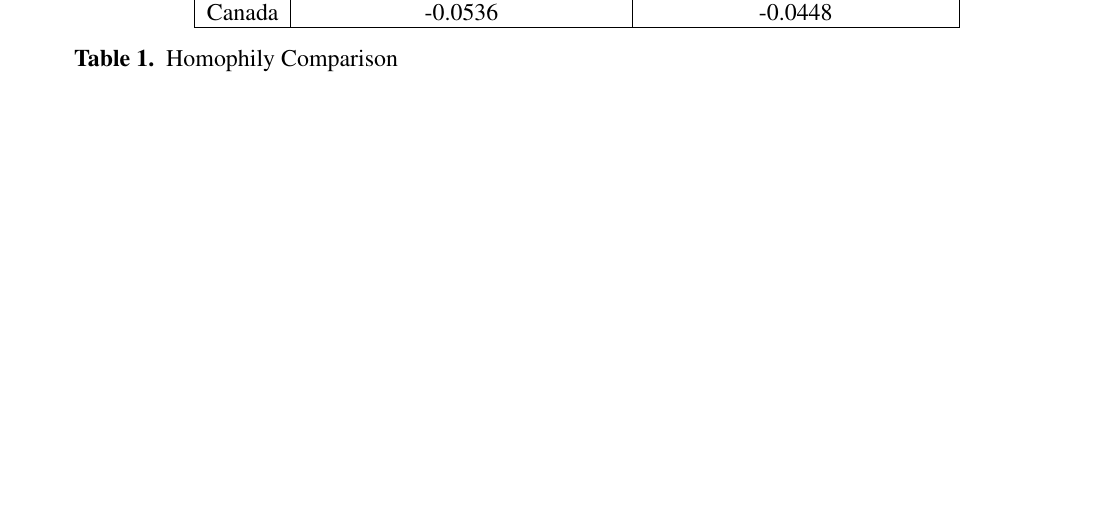
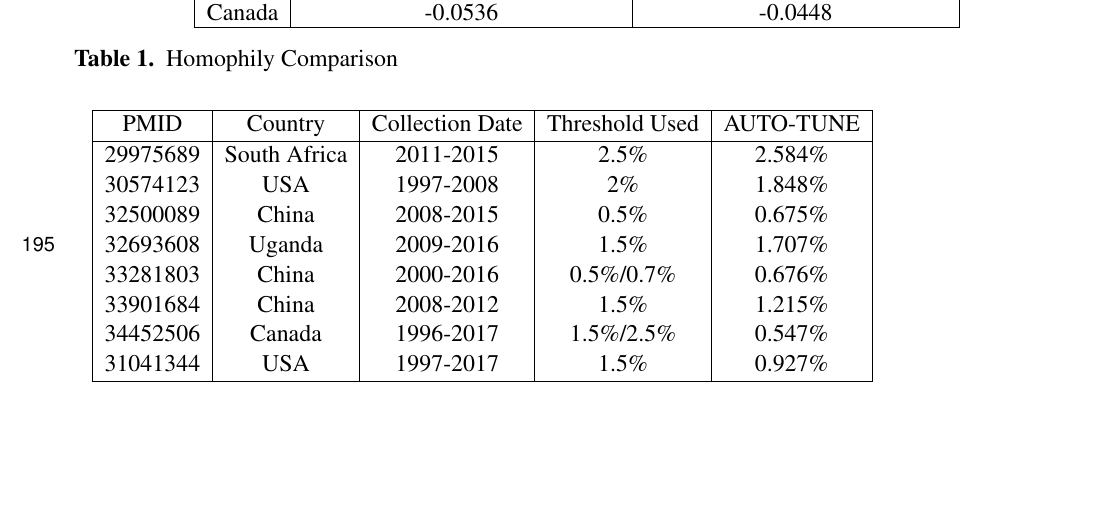
Before and after one commit to veg/autotune-paper, a LaTeX document (frontiers.tex): part of page 7 of 7, cut so that both start at the same text. Compiled offline with pdfLaTeX.

Commit message:
sweaver edit

```diff
--- a/frontiers.tex
+++ b/frontiers.tex
@@ -255,5 +255,20 @@ Canada & -0.0536 & -0.0448 \\
 \label{tab:homophily}
 \end{table}
 
+\begin{tabular}{|c|c|c|c|c|}
+\hline
+PMID & Country & Collection Date & Threshold Used & AUTO-TUNE \\
+\hline
+29975689 & South Africa & 2011-2015 & 2.5\% & 2.584\% \\
+30574123 & USA & 1997-2008 & 2\% & 1.848\% \\
+32500089 & China & 2008-2015 & 0.5\% & 0.675\% \\
+32693608 & Uganda & 2009-2016 & 1.5\% & 1.707\% \\
+33281803 & China & 2000-2016 & 0.5\%/0.7\% & 0.676\% \\
+33901684 & China & 2008-2012 & 1.5\% & 1.215\% \\
+34452506 & Canada & 1996-2017 & 1.5\%/2.5\% & 0.547\% \\
+31041344 & USA & 1997-2017 & 1.5\% & 0.927\% \\
+\hline
+\end{tabular}
+
 
 \end{document}
```
Also changed, not shown: frontiers.pdf, 3 other files.
